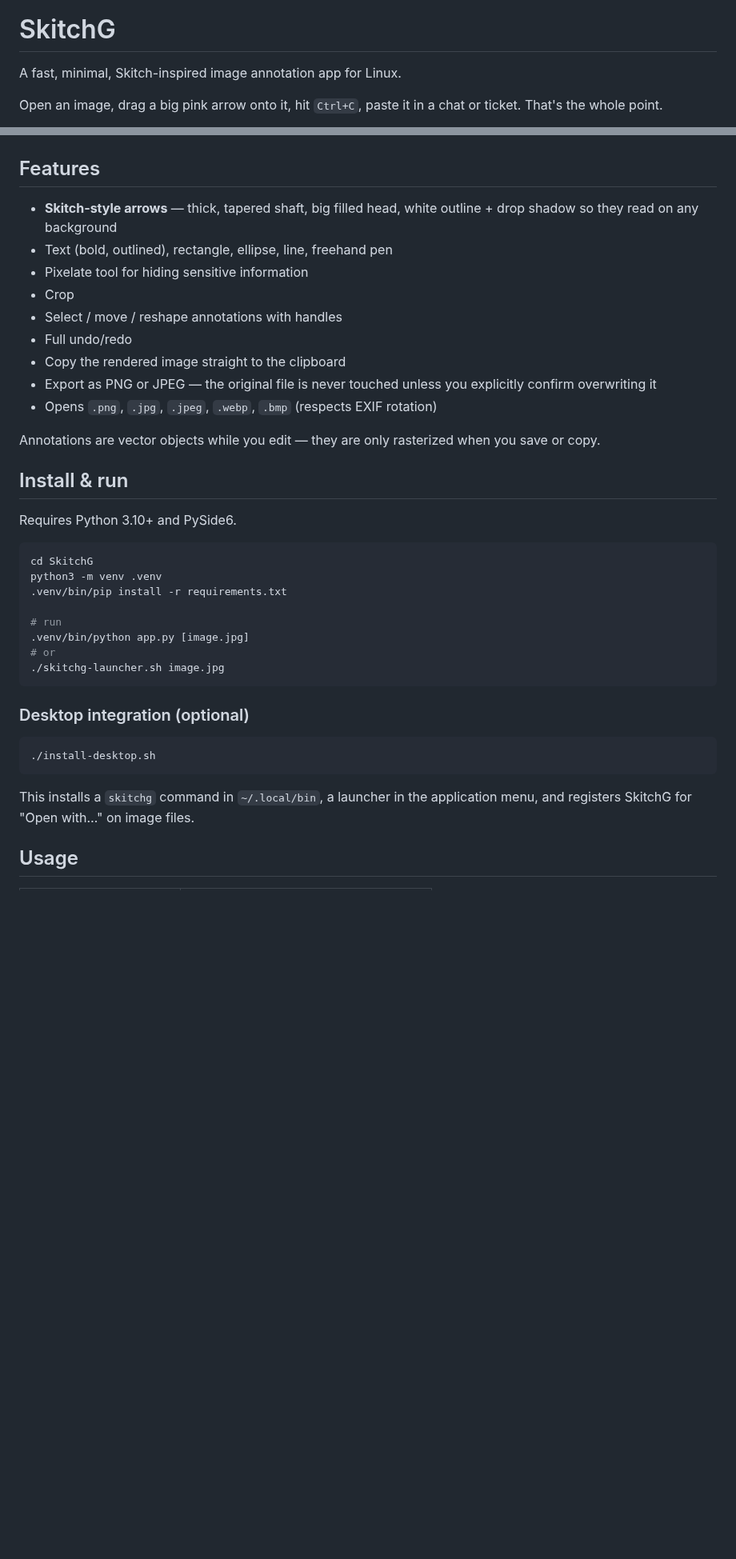
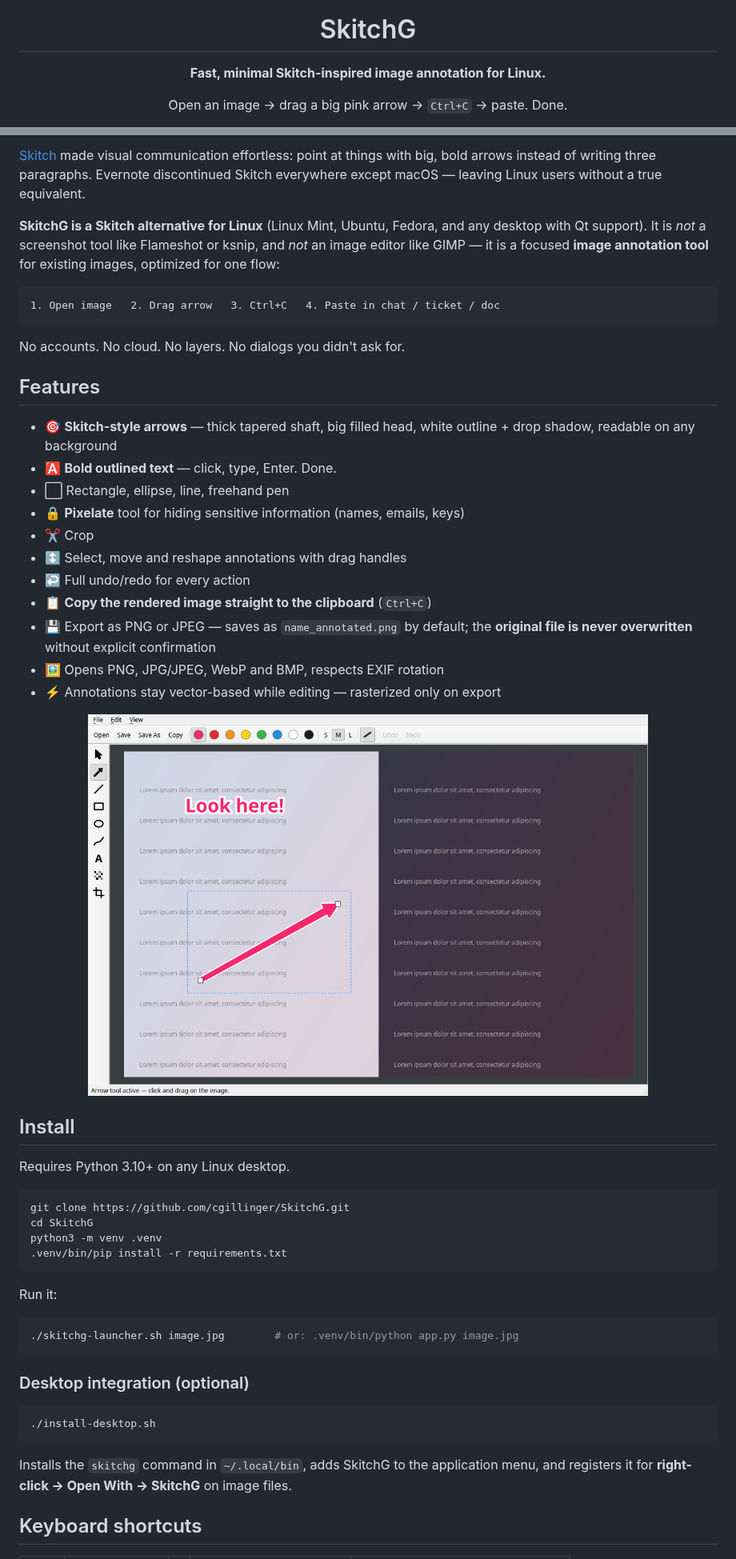
Before and after one commit to cgillinger/SkitchG, a Markdown page: README.md, 2 parts joined by grey strips. Shown at 80% size. Rendered like a GitHub page; pictures changed too: docs/app-window.png (added); blank space fills up the shorter version.

````diff
--- a/README.md
+++ b/README.md
@@ -1,7 +5,6 @@
 # SkitchG
 
-A fast, minimal, Skitch-inspired image annotation app for Linux.
+**Fast, minimal Skitch-inspired image annotation for Linux.**
 
-Open an image, drag a big pink arrow onto it, hit `Ctrl+C`, paste it in a chat
-or ticket. That's the whole point.
+Open an image → drag a big pink arrow → `Ctrl+C` → paste. Done.
 
@@ -9,34 +26,54 @@ or ticket. That's the whole point.
+[Skitch](https://evernote.com/products/skitch) made visual communication
+effortless: point at things with big, bold arrows instead of writing three
+paragraphs. Evernote discontinued Skitch everywhere except macOS — leaving
+Linux users without a true equivalent.
+
+**SkitchG is a Skitch alternative for Linux** (Linux Mint, Ubuntu, Fedora,
+and any desktop with Qt support). It is *not* a screenshot tool like
+Flameshot or ksnip, and *not* an image editor like GIMP — it is a focused
+**image annotation tool** for existing images, optimized for one flow:
+
+```text
+1. Open image   2. Drag arrow   3. Ctrl+C   4. Paste in chat / ticket / doc
+```
+
+No accounts. No cloud. No layers. No dialogs you didn't ask for.
 
 ## Features
 
-- **Skitch-style arrows** — thick, tapered shaft, big filled head, white
-  outline + drop shadow so they read on any background
-- Text (bold, outlined), rectangle, ellipse, line, freehand pen
-- Pixelate tool for hiding sensitive information
-- Crop
-- Select / move / reshape annotations with handles
-- Full undo/redo
-- Copy the rendered image straight to the clipboard
-- Export as PNG or JPEG — the original file is never touched unless you
-  explicitly confirm overwriting it
-- Opens `.png`, `.jpg`, `.jpeg`, `.webp`, `.bmp` (respects EXIF rotation)
+- 🎯 **Skitch-style arrows** — thick tapered shaft, big filled head, white
+  outline + drop shadow, readable on any background
+- 🅰️ **Bold outlined text** — click, type, Enter. Done.
+- ⬜ Rectangle, ellipse, line, freehand pen
+- 🔒 **Pixelate** tool for hiding sensitive information (names, emails, keys)
+- ✂️ Crop
+- ↕️ Select, move and reshape annotations with drag handles
+- ↩️ Full undo/redo for every action
+- 📋 **Copy the rendered image straight to the clipboard** (`Ctrl+C`)
+- 💾 Export as PNG or JPEG — saves as `name_annotated.png` by default; the
+  **original file is never overwritten** without explicit confirmation
+- 🖼️ Opens PNG, JPG/JPEG, WebP and BMP, respects EXIF rotation
+- ⚡ Annotations stay vector-based while editing — rasterized only on export
 
-Annotations are vector objects while you edit — they are only rasterized when
-you save or copy.
+<div align="center">
+<img src="docs/app-window.png" alt="SkitchG application window on Linux — vertical tool bar, color palette, selected arrow with drag handles" width="700">
+</div>
 
-## Install & run
+## Install
 
-Requires Python 3.10+ and PySide6.
+Requires Python 3.10+ on any Linux desktop.
 
 ```bash
+git clone https://github.com/cgillinger/SkitchG.git
 cd SkitchG
 python3 -m venv .venv
 .venv/bin/pip install -r requirements.txt
+```
 
-# run
-.venv/bin/python app.py [image.jpg]
-# or
-./skitchg-launcher.sh image.jpg
+Run it:
+
+```bash
+./skitchg-launcher.sh image.jpg        # or: .venv/bin/python app.py image.jpg
 ```
 
 ### Desktop integration (optional)
@@ -45,8 +82,9 @@ python3 -m venv .venv
 ./install-desktop.sh
 ```
 
-This installs a `skitchg` command in `~/.local/bin`, a launcher in the
-application menu, and registers SkitchG for "Open with…" on image files.
+Installs the `skitchg` command in `~/.local/bin`, adds SkitchG to the
+application menu, and registers it for **right-click → Open With → SkitchG**
+on image files.
 
-## Usage
+## Keyboard shortcuts
 
````
Also changed, not shown: other parts of README.md (+60 -33 lines), docs/demo-annotations.png (added).
